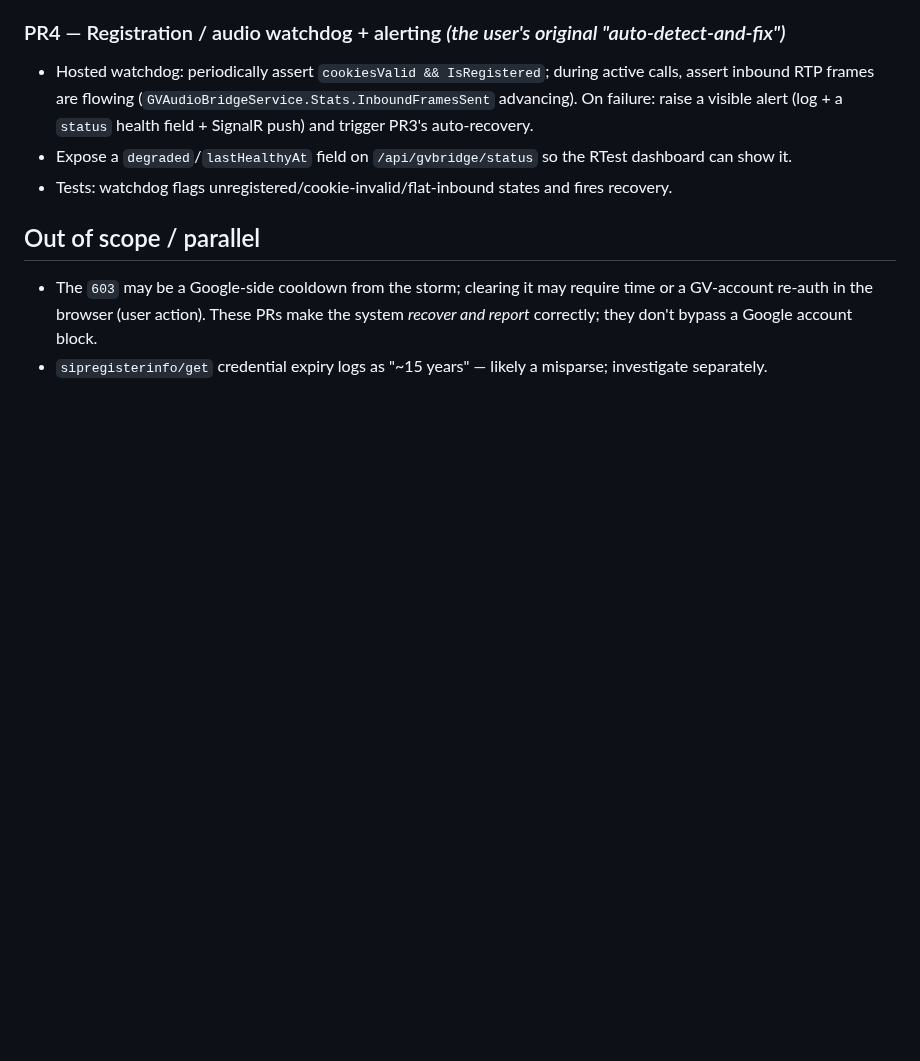
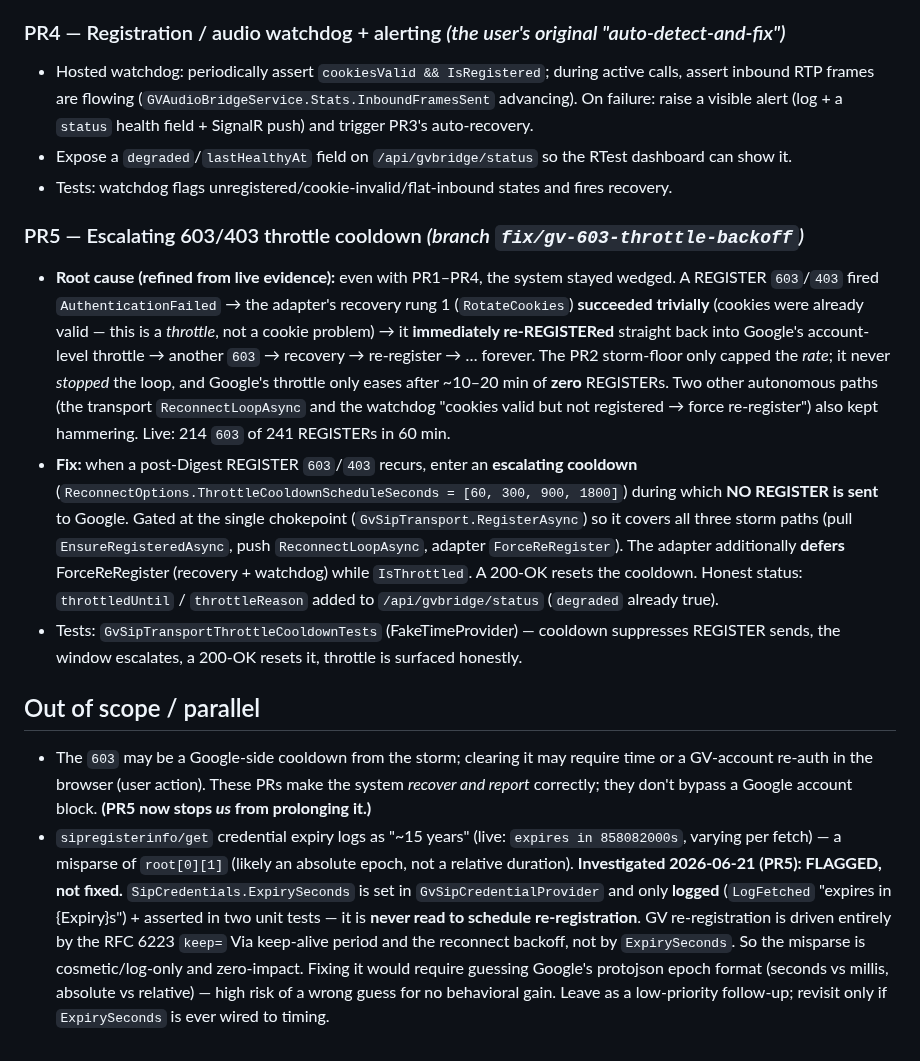
Before and after one commit to mmackelprang/RotaryPhone, a Markdown page: docs/plans/gv-registration-resilience.md, the part around the change. Drawn GitHub-style; blank space fills up the shorter version.

Commit message:
docs(gv): record PR5 throttle-cooldown fix + credential-expiry investigation
PR5 (escalating 603/403 cooldown) added to the registration-resilience plan.
Records the credential-expiry misparse investigation outcome: FLAGGED not
fixed — SipCredentials.ExpirySeconds is log-only and never drives re-register
timing (keep= Via + reconnect backoff do), so the misparse is zero-impact and
fixing it would mean guessing Google's epoch format for no behavioral gain.

Co-Authored-By: Claude Opus 4.8 (1M context) <noreply@anthropic.com>

```diff
--- a/docs/plans/gv-registration-resilience.md
+++ b/docs/plans/gv-registration-resilience.md
@@ -45,8 +45,35 @@ without a human noticing first. All recovery stays in RotaryPhone's lane (no Pip
 - Expose a `degraded`/`lastHealthyAt` field on `/api/gvbridge/status` so the RTest dashboard can show it.
 - Tests: watchdog flags unregistered/cookie-invalid/flat-inbound states and fires recovery.
 
+### PR5 — Escalating 603/403 throttle cooldown  *(branch `fix/gv-603-throttle-backoff`)*
+- **Root cause (refined from live evidence):** even with PR1–PR4, the system stayed wedged. A
+  REGISTER `603`/`403` fired `AuthenticationFailed` → the adapter's recovery rung 1 (`RotateCookies`)
+  **succeeded trivially** (cookies were already valid — this is a *throttle*, not a cookie problem) →
+  it **immediately re-REGISTERed** straight back into Google's account-level throttle → another `603`
+  → recovery → re-register → … forever. The PR2 storm-floor only capped the *rate*; it never *stopped*
+  the loop, and Google's throttle only eases after ~10–20 min of **zero** REGISTERs. Two other
+  autonomous paths (the transport `ReconnectLoopAsync` and the watchdog "cookies valid but not
+  registered → force re-register") also kept hammering. Live: 214 `603` of 241 REGISTERs in 60 min.
+- **Fix:** when a post-Digest REGISTER `603`/`403` recurs, enter an **escalating cooldown**
+  (`ReconnectOptions.ThrottleCooldownScheduleSeconds = [60, 300, 900, 1800]`) during which **NO
+  REGISTER is sent** to Google. Gated at the single chokepoint (`GvSipTransport.RegisterAsync`) so
+  it covers all three storm paths (pull `EnsureRegisteredAsync`, push `ReconnectLoopAsync`, adapter
+  `ForceReRegister`). The adapter additionally **defers** ForceReRegister (recovery + watchdog) while
+  `IsThrottled`. A 200-OK resets the cooldown. Honest status: `throttledUntil` / `throttleReason`
+  added to `/api/gvbridge/status` (`degraded` already true).
+- Tests: `GvSipTransportThrottleCooldownTests` (FakeTimeProvider) — cooldown suppresses REGISTER
+  sends, the window escalates, a 200-OK resets it, throttle is surfaced honestly.
+
 ## Out of scope / parallel
 - The `603` may be a Google-side cooldown from the storm; clearing it may require time or a GV-account
   re-auth in the browser (user action). These PRs make the system *recover and report* correctly; they
-  don't bypass a Google account block.
-- `sipregisterinfo/get` credential expiry logs as "~15 years" — likely a misparse; investigate separately.
+  don't bypass a Google account block. **(PR5 now stops *us* from prolonging it.)**
+- `sipregisterinfo/get` credential expiry logs as "~15 years" (live: `expires in 858082000s`, varying
+  per fetch) — a misparse of `root[0][1]` (likely an absolute epoch, not a relative duration).
+  **Investigated 2026-06-21 (PR5): FLAGGED, not fixed.** `SipCredentials.ExpirySeconds` is set in
+  `GvSipCredentialProvider` and only **logged** (`LogFetched` "expires in {Expiry}s") + asserted in two
+  unit tests — it is **never read to schedule re-registration**. GV re-registration is driven entirely
+  by the RFC 6223 `keep=` Via keep-alive period and the reconnect backoff, not by `ExpirySeconds`. So
+  the misparse is cosmetic/log-only and zero-impact. Fixing it would require guessing Google's protojson
+  epoch format (seconds vs millis, absolute vs relative) — high risk of a wrong guess for no behavioral
+  gain. Leave as a low-priority follow-up; revisit only if `ExpirySeconds` is ever wired to timing.
```
